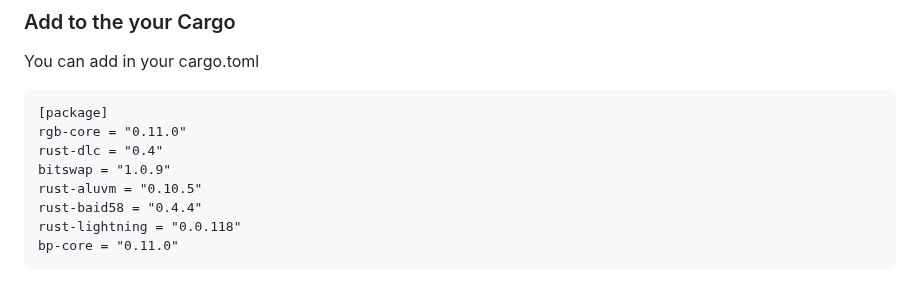
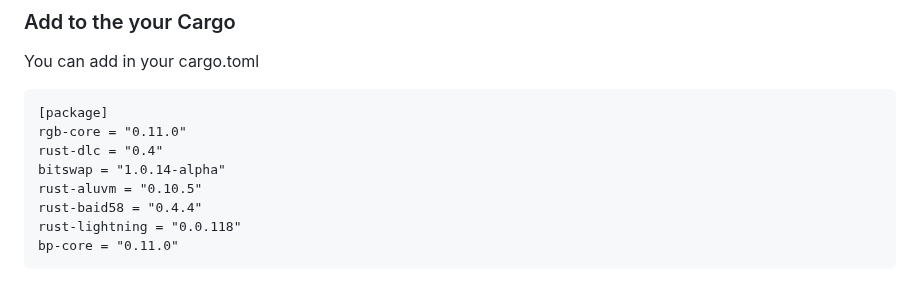
Before and after one commit to BitSwap-BiFi/Bitswap-demo, a Markdown page: README.md, the part around the change. Drawn GitHub-style.

```diff
--- a/README.md
+++ b/README.md
@@ -86,7 +86,7 @@ You can add in your cargo.toml
 [package]
 rgb-core = "0.11.0"
 rust-dlc = "0.4"
-bitswap = "1.0.9"
+bitswap = "1.0.14-alpha"
 rust-aluvm = "0.10.5"
 rust-baid58 = "0.4.4"
 rust-lightning = "0.0.118"
```
